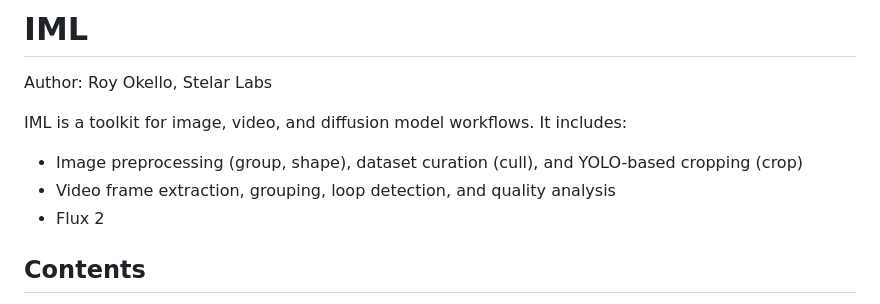
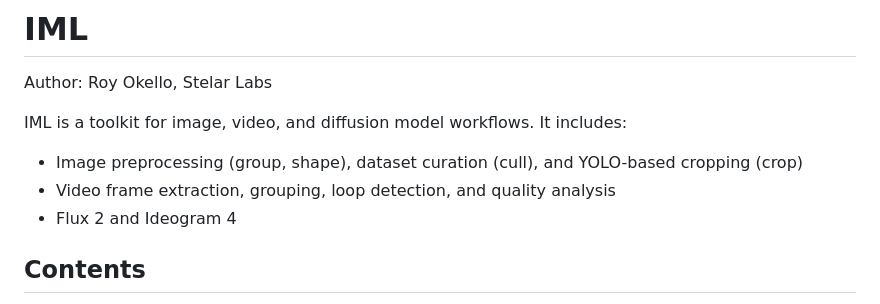
Before and after one commit to royokello/iml, a Markdown page: README.md, the part around the change. Rendered like a GitHub page.

Commit message:
docs: add Ideogram 4 to project description in README
- Update opening summary to list Ideogram 4 alongside Flux 2

```diff
--- a/README.md
+++ b/README.md
@@ -5,7 +5,7 @@ Author: Roy Okello, Stelar Labs
 IML is a toolkit for image, video, and diffusion model workflows. It includes:
 - Image preprocessing (group, shape), dataset curation (cull), and YOLO-based cropping (crop)
 - Video frame extraction, grouping, loop detection, and quality analysis
-- Flux 2
+- Flux 2 and Ideogram 4
 
 ## Contents
 
```
